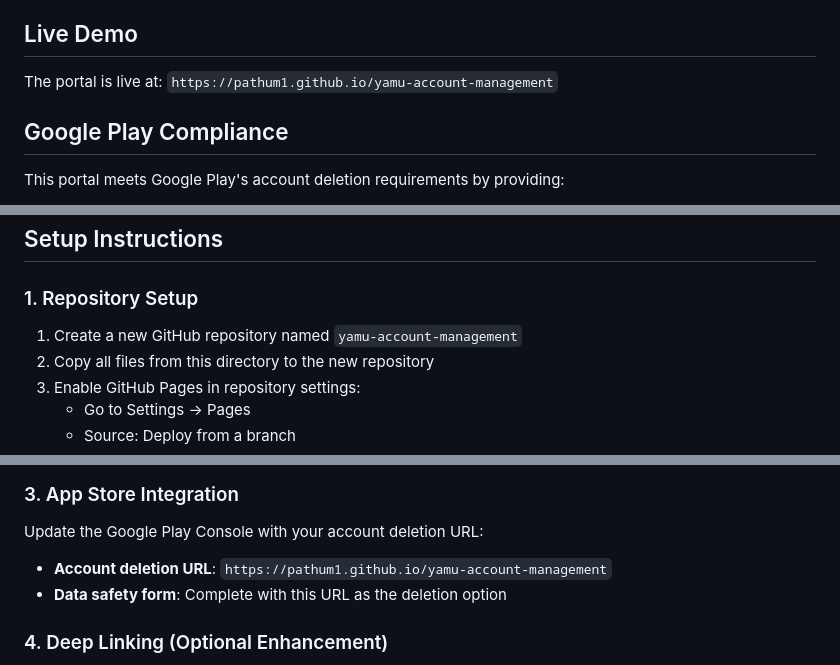
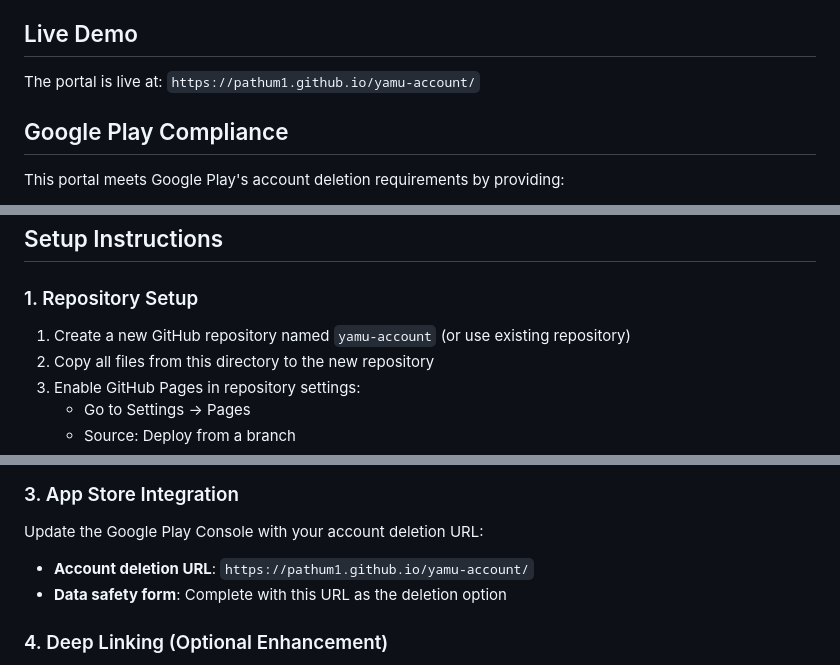
Before and after one commit to pathum1/yamu-account, a Markdown page: README.md, 3 parts joined by grey strips. Rendered like a GitHub page.

```diff
--- a/README.md
+++ b/README.md
@@ -13,7 +13,7 @@ A GitHub Pages hosted solution for YAMU app account management, providing Google
 
 ## Live Demo
 
-The portal is live at: `https://pathum1.github.io/yamu-account-management`
+The portal is live at: `https://pathum1.github.io/yamu-account/`
 
 ## Google Play Compliance
 
@@ -28,7 +28,7 @@ This portal meets Google Play's account deletion requirements by providing:
 
 ### 1. Repository Setup
 
-1. Create a new GitHub repository named `yamu-account-management`
+1. Create a new GitHub repository named `yamu-account` (or use existing repository)
 2. Copy all files from this directory to the new repository
 3. Enable GitHub Pages in repository settings:
    - Go to Settings → Pages
@@ -43,7 +43,7 @@ The portal uses your existing Firebase project (`yamu-app-1`). No additional set
 ### 3. App Store Integration
 
 Update the Google Play Console with your account deletion URL:
-- **Account deletion URL**: `https://pathum1.github.io/yamu-account-management`
+- **Account deletion URL**: `https://pathum1.github.io/yamu-account/`
 - **Data safety form**: Complete with this URL as the deletion option
 
 ### 4. Deep Linking (Optional Enhancement)
```
Also changed, not shown: other parts of README.md (+1 -1 lines).
